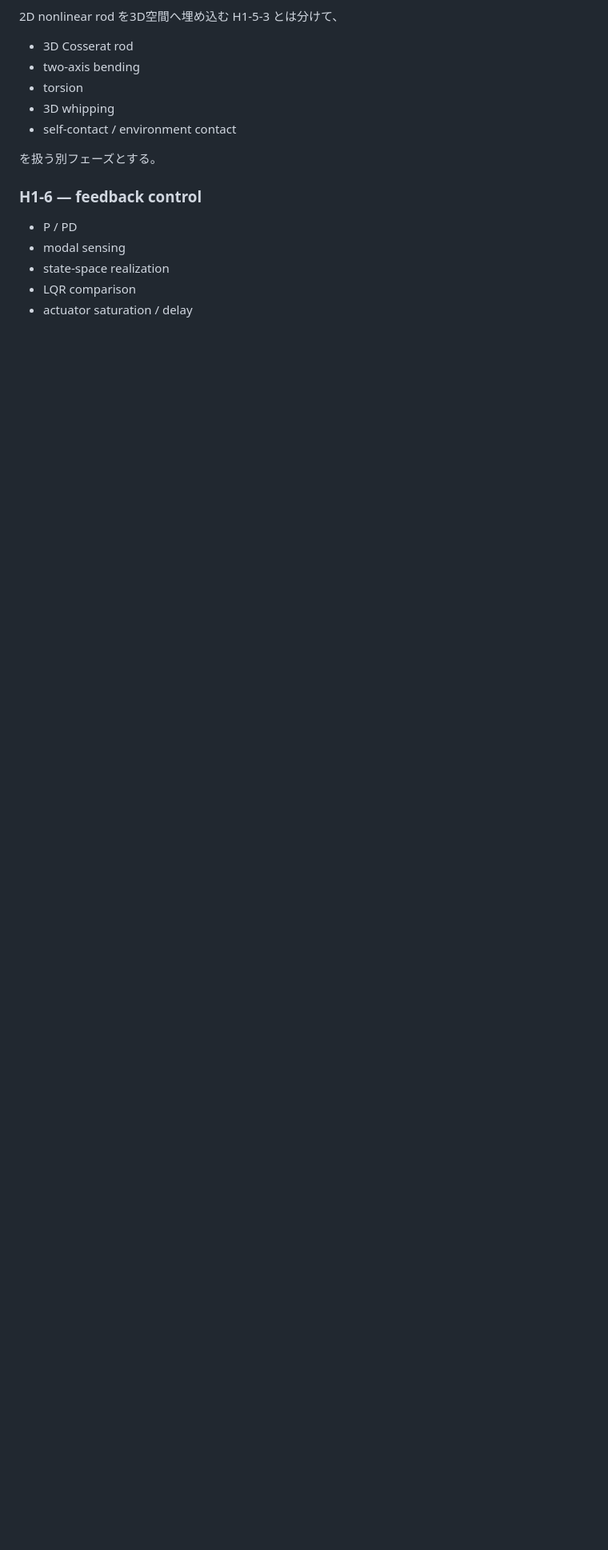
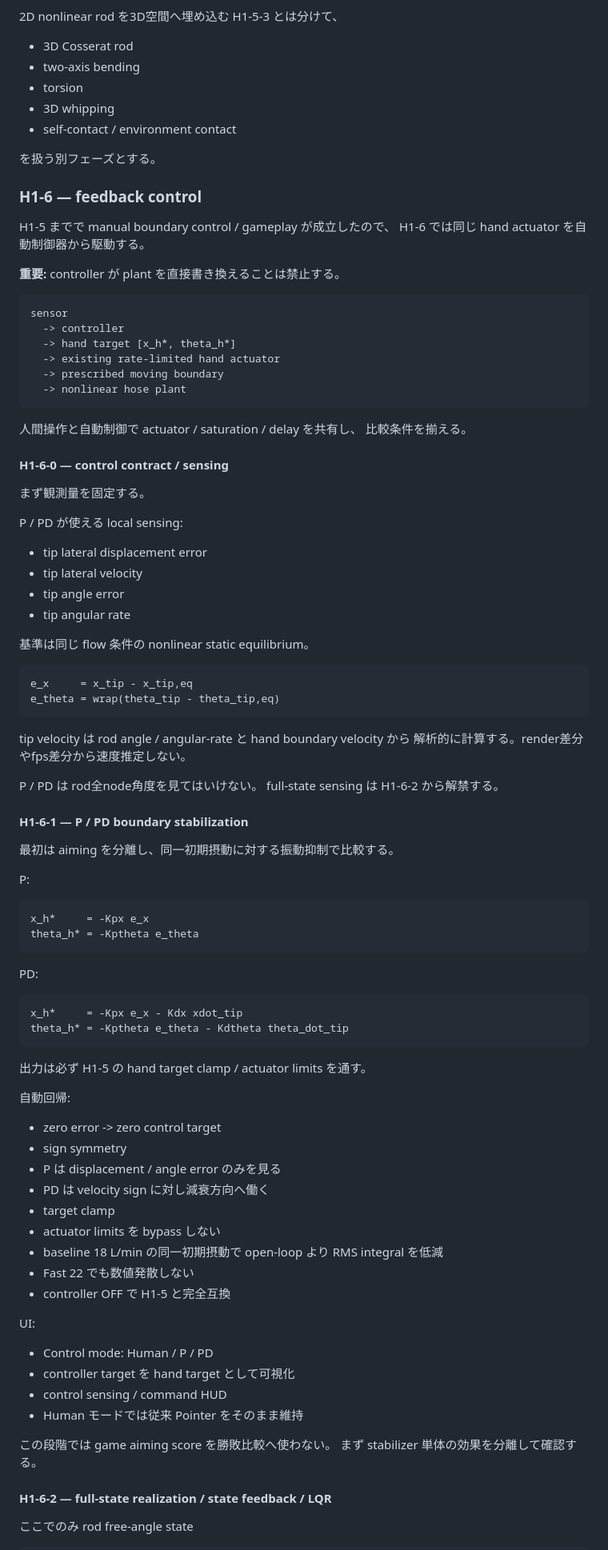
Before and after one commit to InSuns21/biped-control-lab, a Markdown page: SHOWER_TVC_3D_GAME_PLAN.md, the part around one of its changes. Shown at 80% size. GitHub-like rendering; blank space fills up the shorter version.

Commit message:
docs(shower): split H1-6 into sensing, PD, LQR and comparison stages

````diff
--- a/SHOWER_TVC_3D_GAME_PLAN.md
+++ b/SHOWER_TVC_3D_GAME_PLAN.md
@@ -1538,8 +1538,90 @@ H1-5-4A 完了後は H1-6 へ進む。
 
 ### H1-6 — feedback control
 
-- P / PD
-- modal sensing
-- state-space realization
-- LQR comparison
-- actuator saturation / delay
+H1-5 までで manual boundary control / gameplay が成立したので、
+H1-6 では同じ hand actuator を自動制御器から駆動する。
+
+**重要:** controller が plant を直接書き換えることは禁止する。
+
+```text
+sensor
+  -> controller
+  -> hand target [x_h*, theta_h*]
+  -> existing rate-limited hand actuator
+  -> prescribed moving boundary
+  -> nonlinear hose plant
+```
+
+人間操作と自動制御で actuator / saturation / delay を共有し、
+比較条件を揃える。
+
+#### H1-6-0 — control contract / sensing
+
+まず観測量を固定する。
+
+P / PD が使える local sensing:
+
+- tip lateral displacement error
+- tip lateral velocity
+- tip angle error
+- tip angular rate
+
+基準は同じ flow 条件の nonlinear static equilibrium。
+
+```text
+e_x     = x_tip - x_tip,eq
+e_theta = wrap(theta_tip - theta_tip,eq)
+```
+
+tip velocity は rod angle / angular-rate と hand boundary velocity から
+解析的に計算する。render差分やfps差分から速度推定しない。
+
+P / PD は rod全node角度を見てはいけない。
+full-state sensing は H1-6-2 から解禁する。
+
+#### H1-6-1 — P / PD boundary stabilization
+
+最初は aiming を分離し、同一初期摂動に対する振動抑制で比較する。
+
+P:
+
+```text
+x_h*     = -Kpx e_x
+theta_h* = -Kptheta e_theta
+```
+
+PD:
+
+```text
+x_h*     = -Kpx e_x - Kdx xdot_tip
+theta_h* = -Kptheta e_theta - Kdtheta theta_dot_tip
+```
+
+出力は必ず H1-5 の hand target clamp / actuator limits を通す。
+
+自動回帰:
+
+- zero error -> zero control target
+- sign symmetry
+- P は displacement / angle error のみを見る
+- PD は velocity sign に対し減衰方向へ働く
+- target clamp
+- actuator limits を bypass しない
+- baseline 18 L/min の同一初期摂動で open-loop より RMS integral を低減
+- Fast 22 でも数値発散しない
+- controller OFF で H1-5 と完全互換
+
+UI:
+
+- Control mode: Human / P / PD
+- controller target を hand target として可視化
+- control sensing / command HUD
+- Human モードでは従来 Pointer をそのまま維持
+
+この段階では game aiming score を勝敗比較へ使わない。
+まず stabilizer 単体の効果を分離して確認する。
+
+#### H1-6-2 — full-state realization / state feedback / LQR
+
+ここでのみ rod free-angle state
+
````
Also changed, not shown: other parts of SHOWER_TVC_3D_GAME_PLAN.md (+40 -0 lines).
